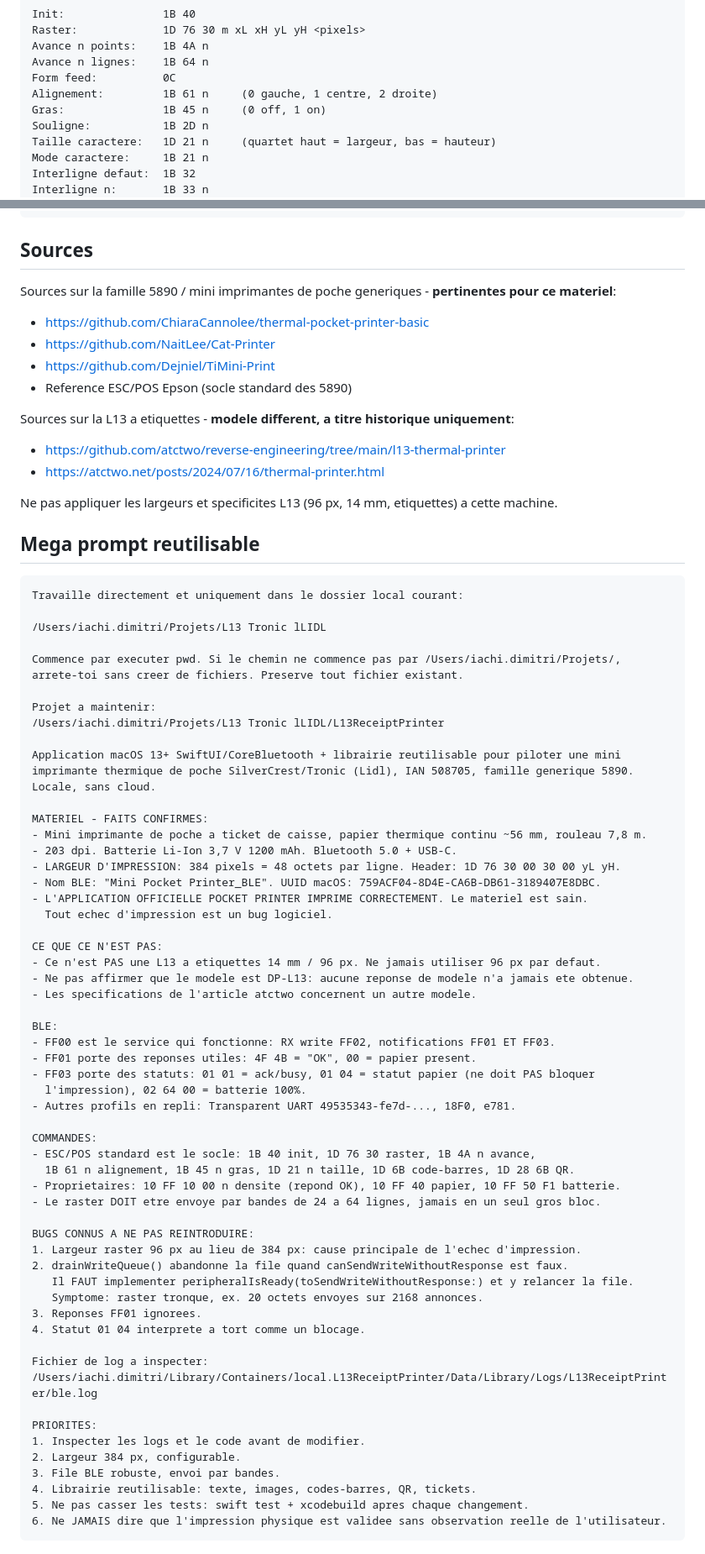
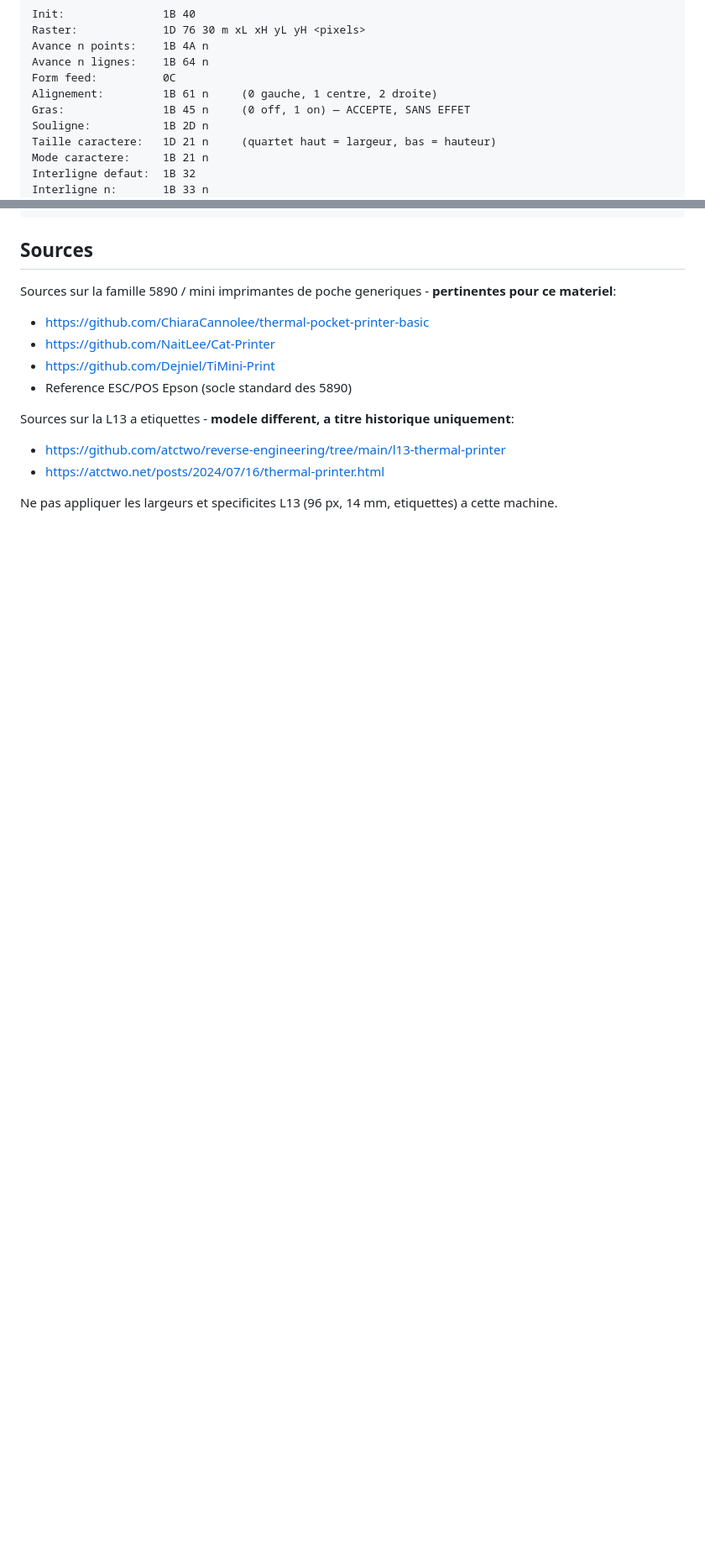
Before and after one commit to dimer47/PocketPrinter5890, a Markdown page: docs/PROTOCOLE.md, 2 parts joined by grey strips. Shown at 84% size. GitHub-like rendering; blank space fills up the shorter version.

````diff
--- a/docs/PROTOCOLE.md
+++ b/docs/PROTOCOLE.md
@@ -266,7 +263,7 @@ Avance n points:    1B 4A n
 Avance n lignes:    1B 64 n
 Form feed:          0C
 Alignement:         1B 61 n     (0 gauche, 1 centre, 2 droite)
-Gras:               1B 45 n     (0 off, 1 on)
+Gras:               1B 45 n     (0 off, 1 on) — ACCEPTE, SANS EFFET
 Souligne:           1B 2D n
 Taille caractere:   1D 21 n     (quartet haut = largeur, bas = hauteur)
 Mode caractere:     1B 21 n
@@ -608,66 +627,3 @@ Sources sur la L13 a etiquettes - **modele different, a titre historique uniquem
 - https://atctwo.net/posts/2024/07/16/thermal-printer.html
 
 Ne pas appliquer les largeurs et specificites L13 (96 px, 14 mm, etiquettes) a cette machine.
-
-## Mega prompt reutilisable
-
-```text
-Travaille directement et uniquement dans le dossier local courant:
-
-/Users/iachi.dimitri/Projets/L13 Tronic lLIDL
-
-Commence par executer pwd. Si le chemin ne commence pas par /Users/iachi.dimitri/Projets/,
-arrete-toi sans creer de fichiers. Preserve tout fichier existant.
-
-Projet a maintenir:
-/Users/iachi.dimitri/Projets/L13 Tronic lLIDL/L13ReceiptPrinter
-
-Application macOS 13+ SwiftUI/CoreBluetooth + librairie reutilisable pour piloter une mini
-imprimante thermique de poche SilverCrest/Tronic (Lidl), IAN 508705, famille generique 5890.
-Locale, sans cloud.
-
-MATERIEL - FAITS CONFIRMES:
-- Mini imprimante de poche a ticket de caisse, papier thermique continu ~56 mm, rouleau 7,8 m.
-- 203 dpi. Batterie Li-Ion 3,7 V 1200 mAh. Bluetooth 5.0 + USB-C.
-- LARGEUR D'IMPRESSION: 384 pixels = 48 octets par ligne. Header: 1D 76 30 00 30 00 yL yH.
-- Nom BLE: "Mini Pocket Printer_BLE". UUID macOS: 759ACF04-8D4E-CA6B-DB61-3189407E8DBC.
-- L'APPLICATION OFFICIELLE POCKET PRINTER IMPRIME CORRECTEMENT. Le materiel est sain.
-  Tout echec d'impression est un bug logiciel.
-
-CE QUE CE N'EST PAS:
-- Ce n'est PAS une L13 a etiquettes 14 mm / 96 px. Ne jamais utiliser 96 px par defaut.
-- Ne pas affirmer que le modele est DP-L13: aucune reponse de modele n'a jamais ete obtenue.
-- Les specifications de l'article atctwo concernent un autre modele.
-
-BLE:
-- FF00 est le service qui fonctionne: RX write FF02, notifications FF01 ET FF03.
-- FF01 porte des reponses utiles: 4F 4B = "OK", 00 = papier present.
-- FF03 porte des statuts: 01 01 = ack/busy, 01 04 = statut papier (ne doit PAS bloquer
-  l'impression), 02 64 00 = batterie 100%.
-- Autres profils en repli: Transparent UART 49535343-fe7d-..., 18F0, e781.
-
-COMMANDES:
-- ESC/POS standard est le socle: 1B 40 init, 1D 76 30 raster, 1B 4A n avance,
-  1B 61 n alignement, 1B 45 n gras, 1D 21 n taille, 1D 6B code-barres, 1D 28 6B QR.
-- Proprietaires: 10 FF 10 00 n densite (repond OK), 10 FF 40 papier, 10 FF 50 F1 batterie.
-- Le raster DOIT etre envoye par bandes de 24 a 64 lignes, jamais en un seul gros bloc.
-
-BUGS CONNUS A NE PAS REINTRODUIRE:
-1. Largeur raster 96 px au lieu de 384 px: cause principale de l'echec d'impression.
-2. drainWriteQueue() abandonne la file quand canSendWriteWithoutResponse est faux.
-   Il FAUT implementer peripheralIsReady(toSendWriteWithoutResponse:) et y relancer la file.
-   Symptome: raster tronque, ex. 20 octets envoyes sur 2168 annonces.
-3. Reponses FF01 ignorees.
-4. Statut 01 04 interprete a tort comme un blocage.
-
-Fichier de log a inspecter:
-/Users/iachi.dimitri/Library/Containers/local.L13ReceiptPrinter/Data/Library/Logs/L13ReceiptPrinter/ble.log
-
-PRIORITES:
-1. Inspecter les logs et le code avant de modifier.
-2. Largeur 384 px, configurable.
-3. File BLE robuste, envoi par bandes.
-4. Librairie reutilisable: texte, images, codes-barres, QR, tickets.
-5. Ne pas casser les tests: swift test + xcodebuild apres chaque changement.
-6. Ne JAMAIS dire que l'impression physique est validee sans observation reelle de l'utilisateur.
-```
````
Also changed, not shown: other parts of docs/PROTOCOLE.md (+34 -15 lines).
